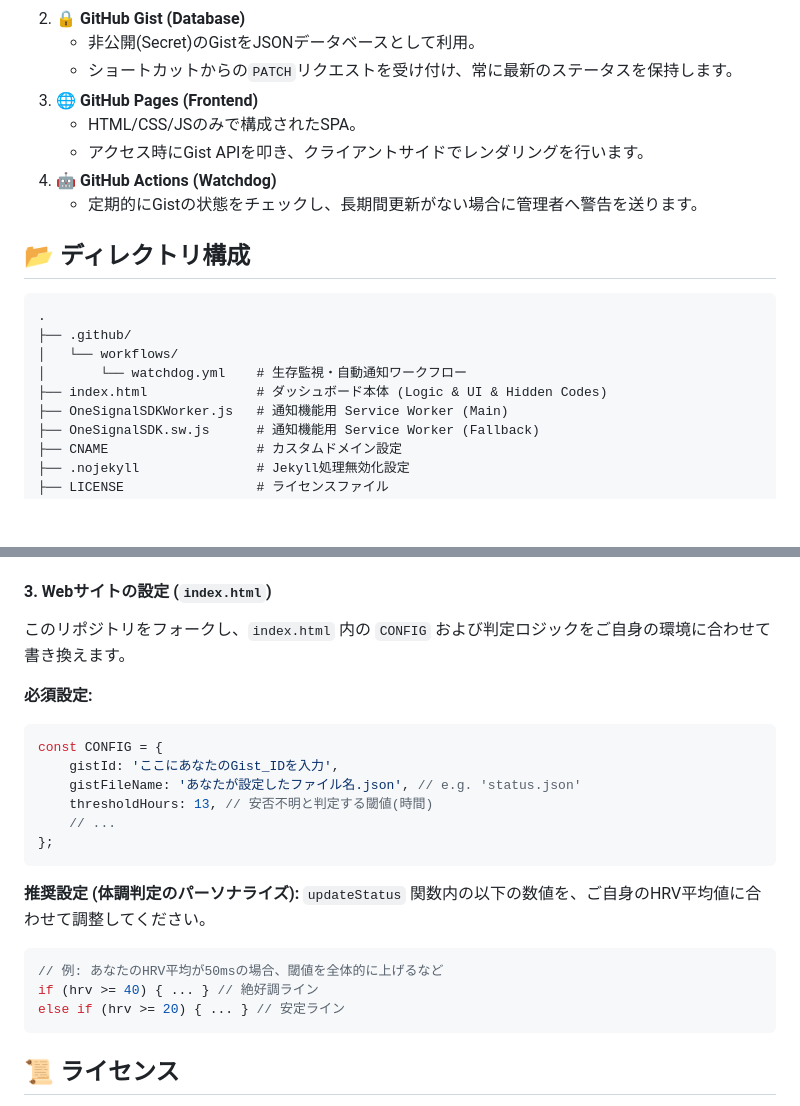
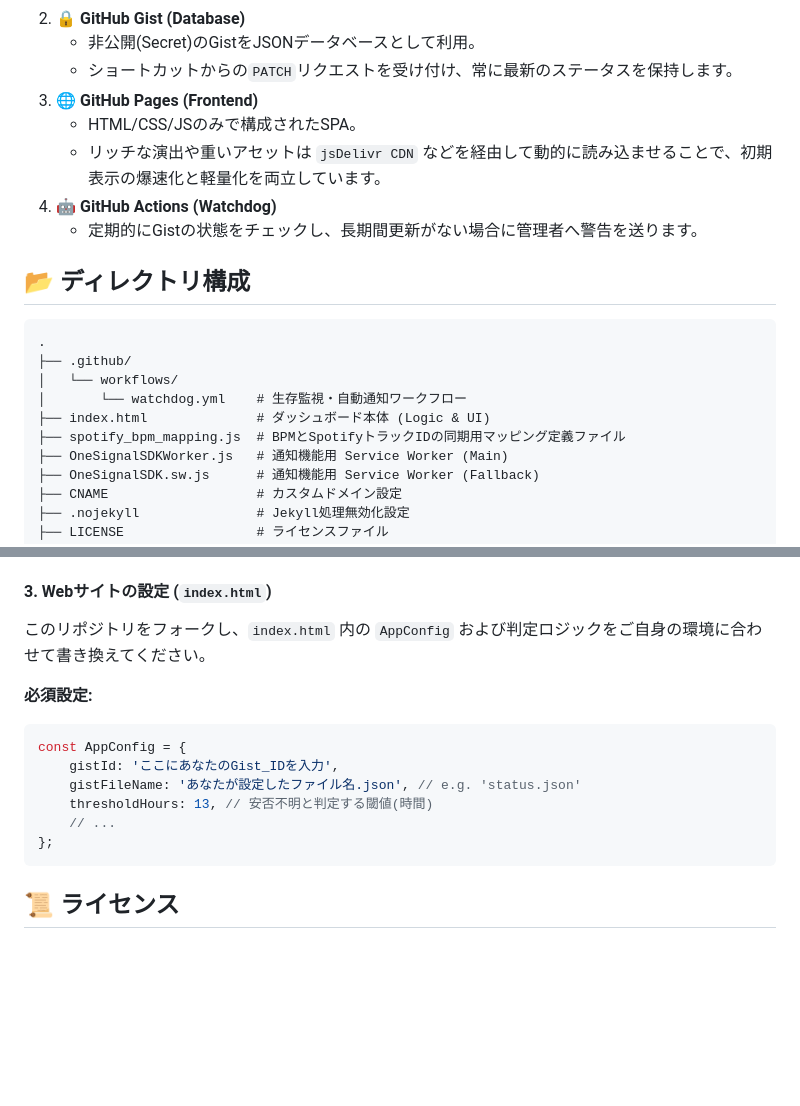
Before and after one commit to MuraseRyosuke/murase-status-checker, a Markdown page: README.md, 2 parts joined by grey strips. Rendered like a GitHub page; blank space fills up the shorter version.

````diff
--- a/README.md
+++ b/README.md
@@ -54,7 +64,7 @@ Apple Watchが収集するヘルスケアデータ（心拍、活動量、歩行
     * ショートカットからの`PATCH`リクエストを受け付け、常に最新のステータスを保持します。
 3. **🌐 GitHub Pages (Frontend)**
     * HTML/CSS/JSのみで構成されたSPA。
-    * アクセス時にGist APIを叩き、クライアントサイドでレンダリングを行います。
+    * リッチな演出や重いアセットは `jsDelivr CDN` などを経由して動的に読み込ませることで、初期表示の爆速化と軽量化を両立しています。
 4. **🤖 GitHub Actions (Watchdog)**
     * 定期的にGistの状態をチェックし、長期間更新がない場合に管理者へ警告を送ります。
 
@@ -65,7 +75,8 @@ Apple Watchが収集するヘルスケアデータ（心拍、活動量、歩行
 ├── .github/
 │   └── workflows/
 │       └── watchdog.yml    # 生存監視・自動通知ワークフロー
-├── index.html              # ダッシュボード本体 (Logic & UI & Hidden Codes)
+├── index.html              # ダッシュボード本体 (Logic & UI)
+├── spotify_bpm_mapping.js  # BPMとSpotifyトラックIDの同期用マッピング定義ファイル
 ├── OneSignalSDKWorker.js   # 通知機能用 Service Worker (Main)
 ├── OneSignalSDK.sw.js      # 通知機能用 Service Worker (Fallback)
 ├── CNAME                   # カスタムドメイン設定
@@ -104,11 +115,11 @@ Apple Watchが収集するヘルスケアデータ（心拍、活動量、歩行
 * `File Name`: 手順1で決めたファイル名（例: `status.json`）
 
 #### 3. Webサイトの設定 (`index.html`)
-このリポジトリをフォークし、`index.html` 内の `CONFIG` および判定ロジックをご自身の環境に合わせて書き換えます。
+このリポジトリをフォークし、`index.html` 内の `AppConfig` および判定ロジックをご自身の環境に合わせて書き換えてください。
 
 **必須設定:**
 ```javascript
-const CONFIG = {
+const AppConfig = {
     gistId: 'ここにあなたのGist_IDを入力',
     gistFileName: 'あなたが設定したファイル名.json', // e.g. 'status.json'
     thresholdHours: 13, // 安否不明と判定する閾値(時間)
@@ -116,14 +127,6 @@ const CONFIG = {
 };
 ```
 
-**推奨設定 (体調判定のパーソナライズ):**
-`updateStatus` 関数内の以下の数値を、ご自身のHRV平均値に合わせて調整してください。
-```javascript
-// 例: あなたのHRV平均が50msの場合、閾値を全体的に上げるなど
-if (hrv >= 40) { ... } // 絶好調ライン
-else if (hrv >= 20) { ... } // 安定ライン
-```
-
 ## 📜 ライセンス
 
 Copyright © 2026 Ryosuke Murase.
````
Also changed, not shown: other parts of README.md (+22 -12 lines).
